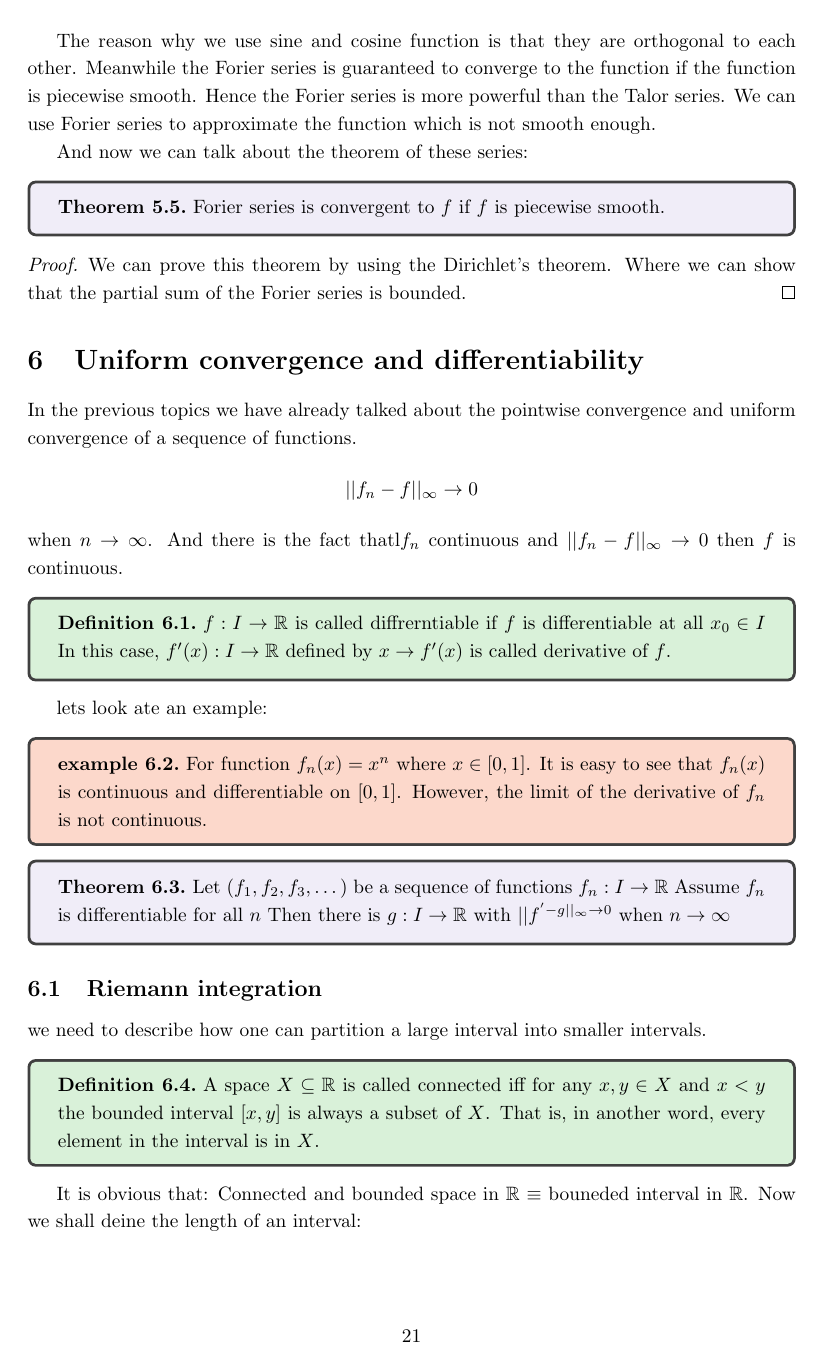
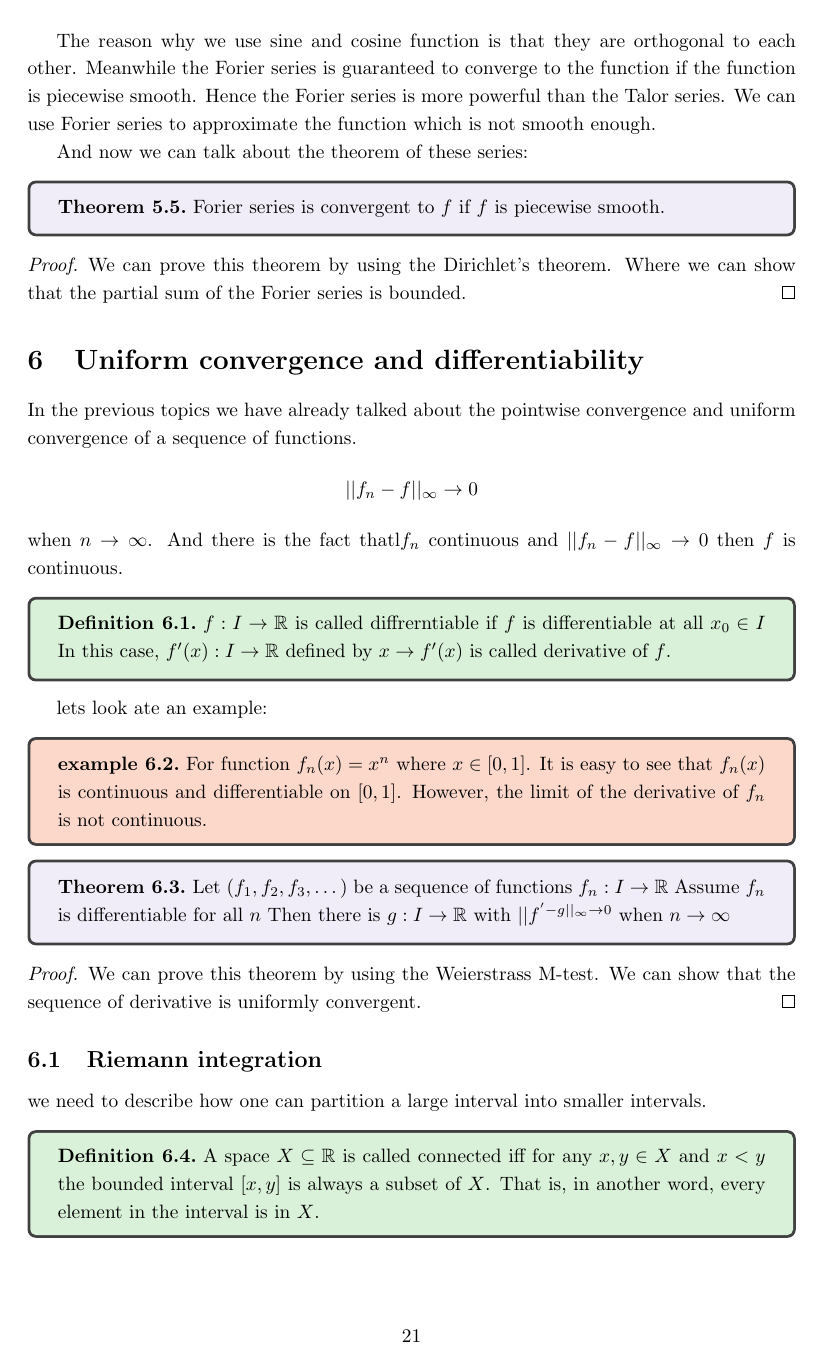
Before and after one commit to Sam-superlab/Math-note, a LaTeX document (Mathnote/Analysis/main.tex): page 21 of 26. Compiled offline with pdfLaTeX.

Commit message:
proved the theorem of uniformconv and derivative

```diff
--- a/Mathnote/Analysis/main.tex
+++ b/Mathnote/Analysis/main.tex
@@ -849,6 +849,10 @@ Assume $f_n$ is differentiable for all $n$
 Then there is $g:I\to \R$ with $||f^'-g||_\infty \to 0$ when $n\to \infty$
 \end{theorem}
 
+\begin{proof}
+  We can prove this theorem by using the Weierstrass M-test.
+  We can show that the sequence of derivative is uniformly convergent.
+\end{proof}
 
 \subsection{Riemann integration}
 we need to describe how one can partition a large interval into smaller intervals.
```
